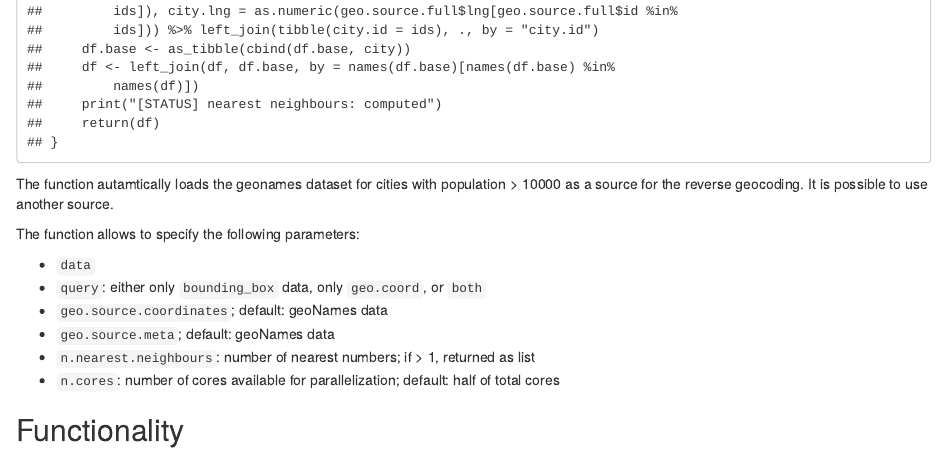
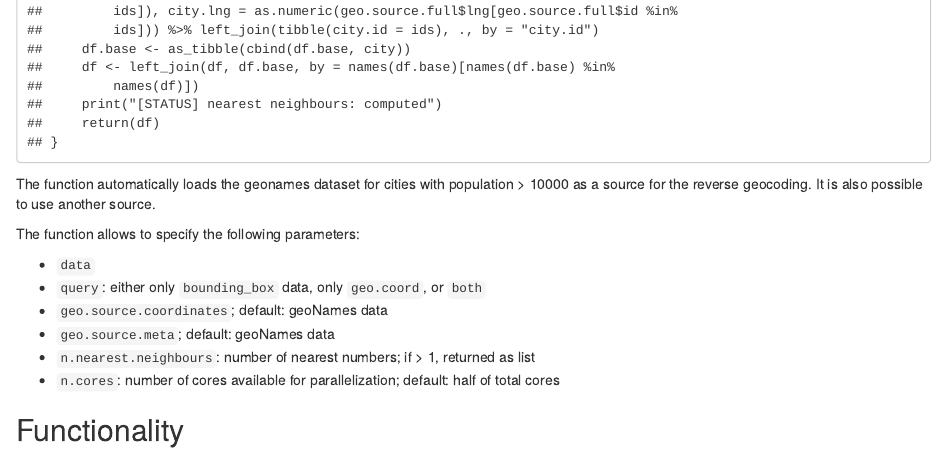
Before and after one commit to lucienbaumgartner/helper, an R Markdown document (reverse-geocoding/readme.Rmd): the page in a window 1100 px wide, from 2270 px down. The pictures show the output file reverse-geocoding/readme.html that the author committed with the source, opened offline; long lines of code are wrapped.

Commit message:
new readme for geocoder function

````diff
--- a/reverse-geocoding/readme.Rmd
+++ b/reverse-geocoding/readme.Rmd
@@ -48,7 +48,7 @@ source('~/r-helpers/reverse-geocoding/reverse-geocoding-fx.R')
 reverse_geocode_city
 ```
 
-The function autamtically loads the geonames dataset for cities with population > 10000 as a source for the reverse geocoding. It is possible to use another source.
+The function automatically loads the geonames dataset for cities with population > 10000 as a source for the reverse geocoding. It is also possible to use another source.
 
 The function allows to specify the following parameters:
 
````
Also changed, not shown: reverse-geocoding/readme.html.
